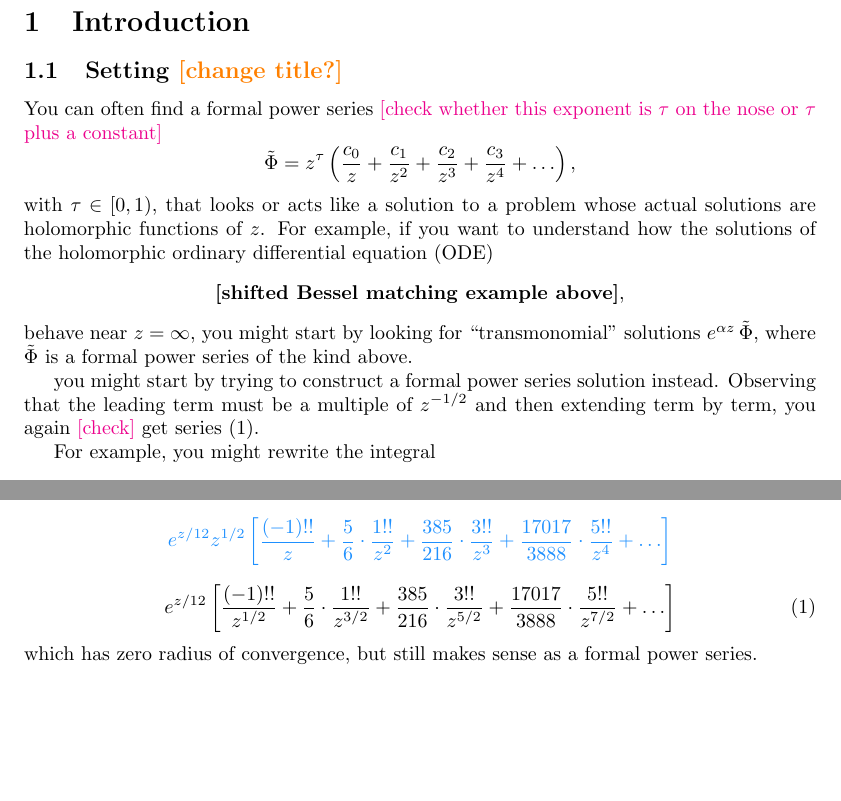
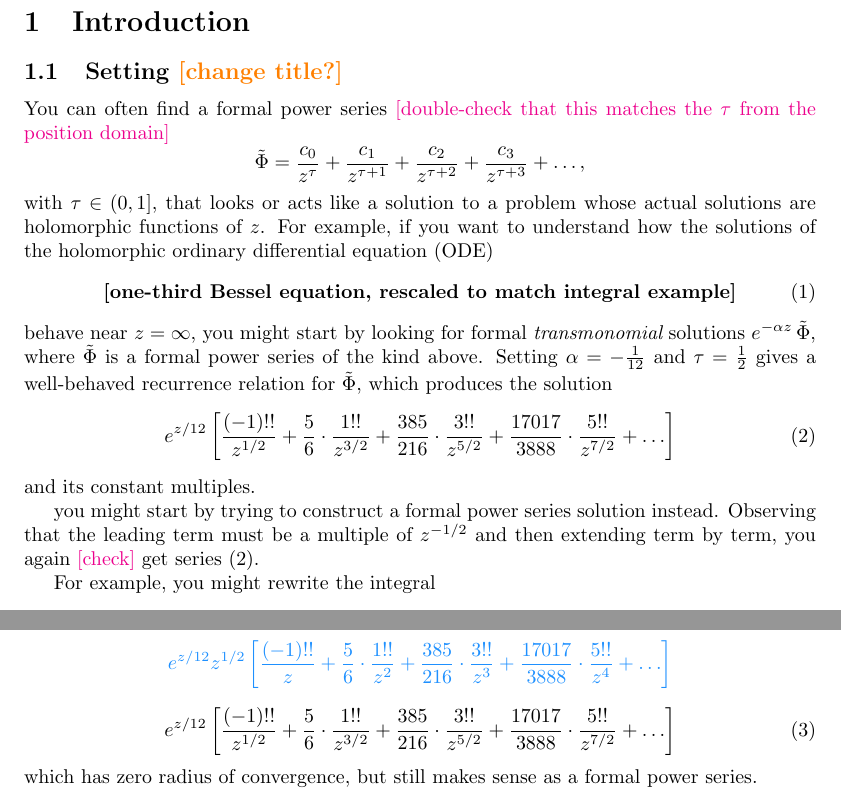
Before and after one commit to Vectornaut/airy-resurgence, a LaTeX document (exp-resurgence.tex): two parts of pages 1 and 2 of 12, joined at a grey line, cut so that both start at the same text, the shorter picture padded with empty space. Compiled offline with pdfLaTeX.

Commit message:
Revise "Setting" based on end-of-summer meeting
I think this is from our last meeting before I moved to New Hampshire.

```diff
--- a/exp-resurgence.tex
+++ b/exp-resurgence.tex
@@ -63,13 +63,17 @@ to path={([yshift=#1]\tikztostart.east) -- ([yshift=#1]\tikztotarget.west) \tikz
 \maketitle
 \section{Introduction}
 \subsection{Setting \textcolor{orange}{[change title?]}}
-You can often find a formal power series \textcolor{magenta}{[check whether this exponent is $\tau$ on the nose or $\tau$ plus a constant]}
-\[ \series{\Phi} = z^\tau \left( \frac{c_0}{z} + \frac{c_1}{z^2} + \frac{c_2}{z^3} + \frac{c_3}{z^4} + \ldots \right), \]
-with $\tau \in [0, 1)$, that looks or acts like a solution to a problem whose actual solutions are holomorphic functions of $z$. For example, if you want to understand how the solutions of the holomorphic ordinary differential equation (ODE)
-\begin{center}
-\textbf{[shifted Bessel matching example above]},
-\end{center}
-behave near $z = \infty$, you might start by looking for ``transmonomial'' solutions $e^{\alpha z}\,\series{\Phi}$, where $\series{\Phi}$ is a formal power series of the kind above.
+You can often find a formal power series \textcolor{magenta}{[double-check that this matches the $\tau$ from the position domain]}
+\[ \series{\Phi} = \frac{c_0}{z^\tau} + \frac{c_1}{z^{\tau+1}} + \frac{c_2}{z^{\tau+2}} + \frac{c_3}{z^{\tau+3}} + \ldots, \]
+with $\tau \in (0, 1]$, that looks or acts like a solution to a problem whose actual solutions are holomorphic functions of $z$. For example, if you want to understand how the solutions of the holomorphic ordinary differential equation (ODE)
+\begin{equation}
+\text{\bf [one-third Bessel equation, rescaled to match integral example]} \label{eqn:bessel-rescaled}
+\end{equation}
+behave near $z = \infty$, you might start by looking for formal {\em transmonomial} solutions $e^{-\alpha z}\,\series{\Phi}$, where $\series{\Phi}$ is a formal power series of the kind above. Setting $\alpha = -\tfrac{1}{12}$ and $\tau = \tfrac{1}{2}$ gives a well-behaved recurrence relation for $\series{\Phi}$, which produces the solution
+\begin{equation}
+e^{z/12} \left[ \frac{(-1)!!}{z^{1/2}} + \frac{5}{6} \cdot \frac{1!!}{z^{3/2}} + \frac{385}{216} \cdot \frac{3!!}{z^{5/2}} + \frac{17017}{3888} \cdot \frac{5!!}{z^{7/2}} + \ldots \right] \label{series:bessel-ex}
+\end{equation}
+and its constant multiples.
 
 you might start by trying to construct a formal power series solution instead. Observing that the leading term must be a multiple of $z^{-1/2}$ and then extending term by term, you again \textcolor{magenta}{[check]} get series~\eqref{series:bessel-ex}.
 
```
Also changed, not shown: exp-resurgence.tex (2 more changed lines).
